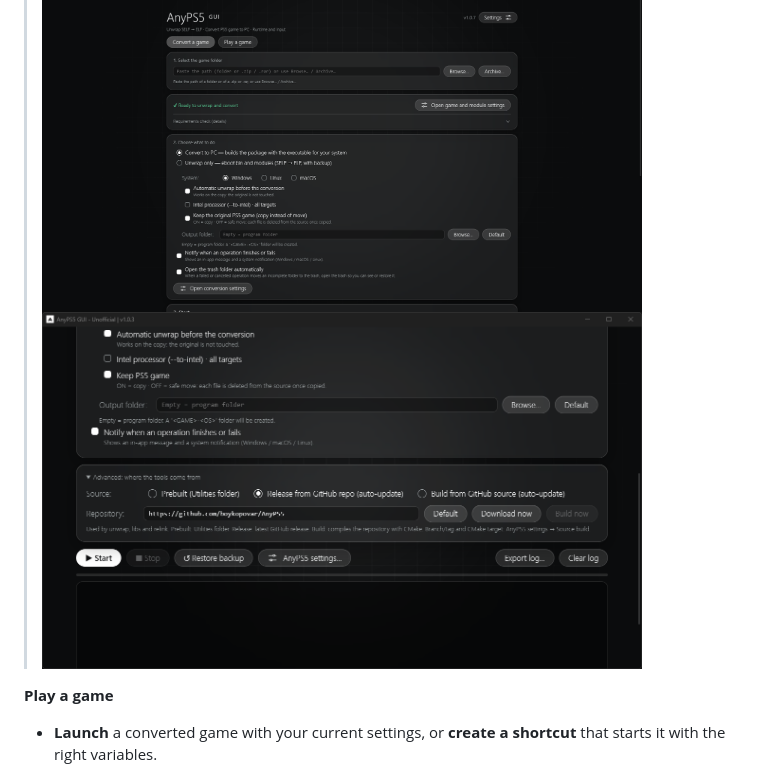
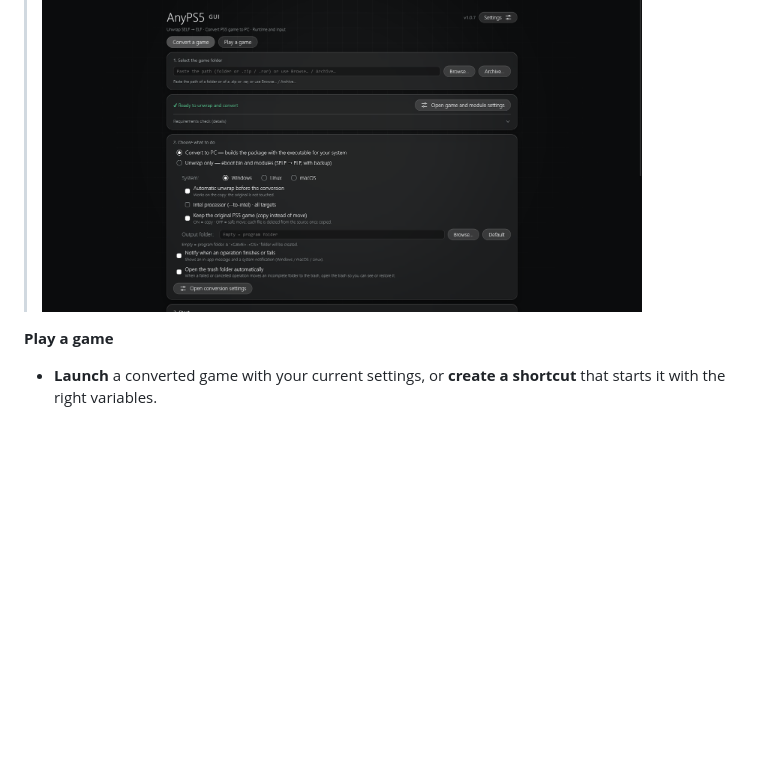
Before and after one commit to Lenny4250gh/AnyPS5-GUI, a Markdown page: README.md, the part around the change. Rendered like a GitHub page; blank space fills up the shorter version.

Commit message:
Fix image reference for Convert Page in README
Updated image reference in README for Convert Page.

```diff
--- a/README.md
+++ b/README.md
@@ -108,7 +108,6 @@ Settings (runtime, input, appearance) can be changed at any time from their tabs
 - **Audit:** runs `import_audit.py` (if present) after the relink.
 
 > <img src="docs/screenshots/1.png" width="600" alt="Convert Page">
-> <img src="docs/screenshots/2.png" width="600" alt="Convert Page 2">
 
 **Play a game**
 - **Launch** a converted game with your current settings, or **create a shortcut** that starts it with the right variables.
```
